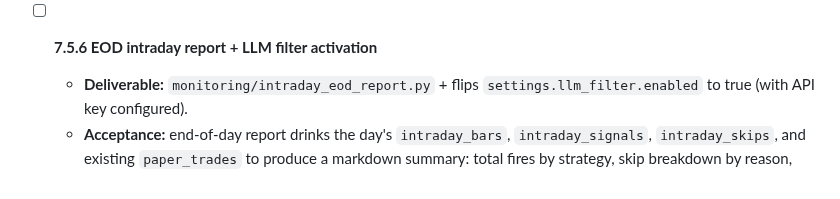
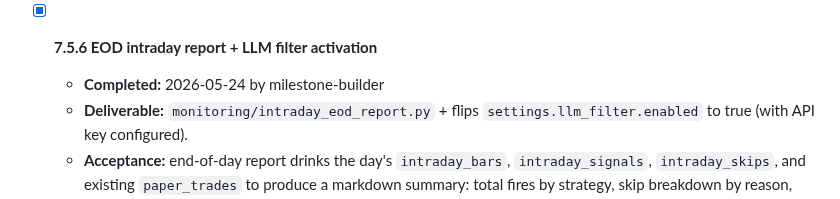
Before and after one commit to ProbablyMaybeNo/Profit-Generation, a Markdown page: docs/PHASE7_PLAN CURRENT.md, the part around the change. GitHub-like rendering.

Commit message:
chore: tick milestone 7.5.6

```diff
--- a/docs/PHASE7_PLAN CURRENT.md
+++ b/docs/PHASE7_PLAN CURRENT.md
@@ -290,7 +290,8 @@ would have hidden behind better quality.
   - **Why a starter triple, not 20:** Ross's plan called this out
     explicitly — start with 2-3, observe, expand only when those work.
 
-- [ ] **7.5.6 EOD intraday report + LLM filter activation**
+- [x] **7.5.6 EOD intraday report + LLM filter activation**
+  - **Completed:** 2026-05-24 by milestone-builder
   - **Deliverable:** `monitoring/intraday_eod_report.py` + flips
     `settings.llm_filter.enabled` to true (with API key configured).
   - **Acceptance:** end-of-day report drinks the day's `intraday_bars`,
```
